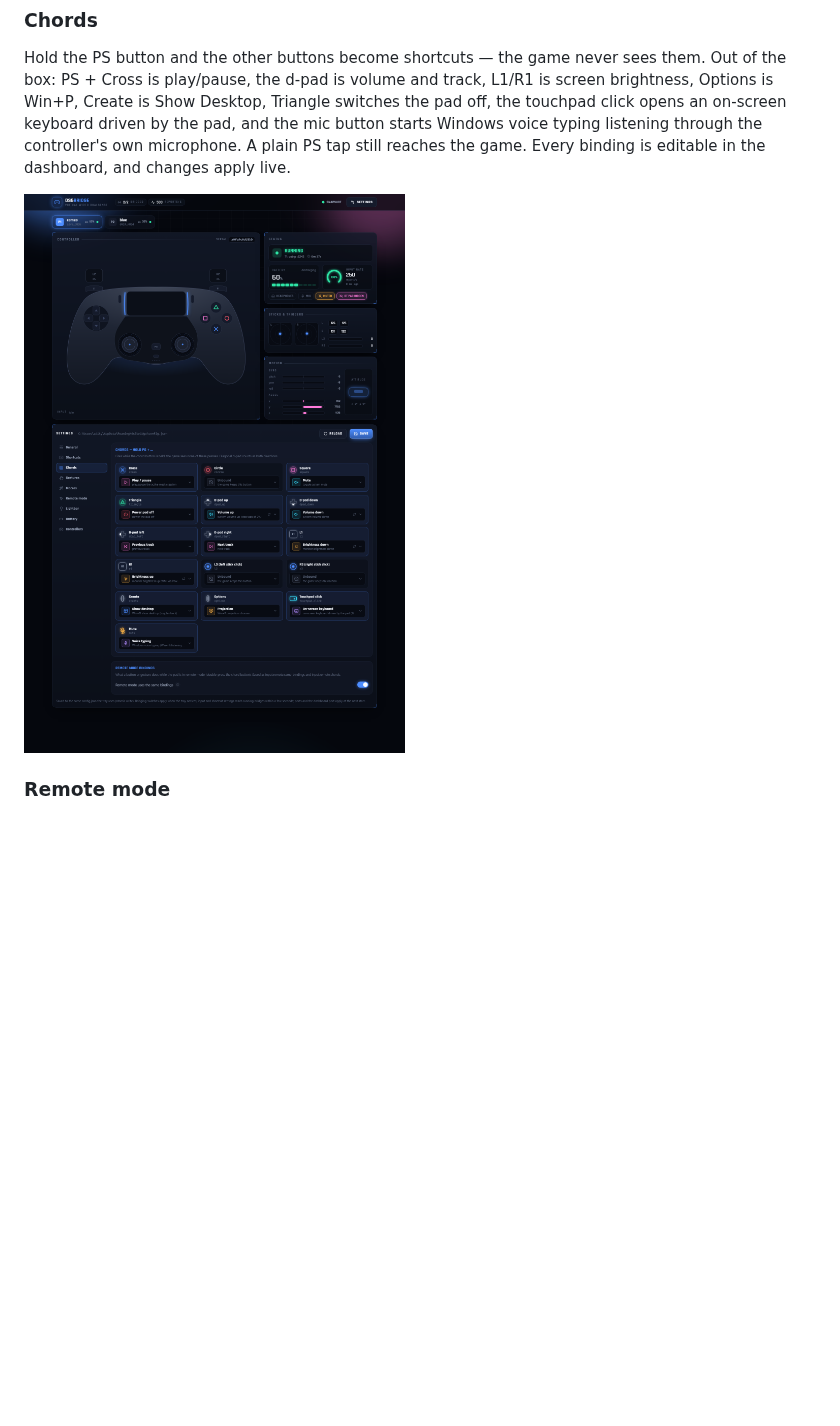
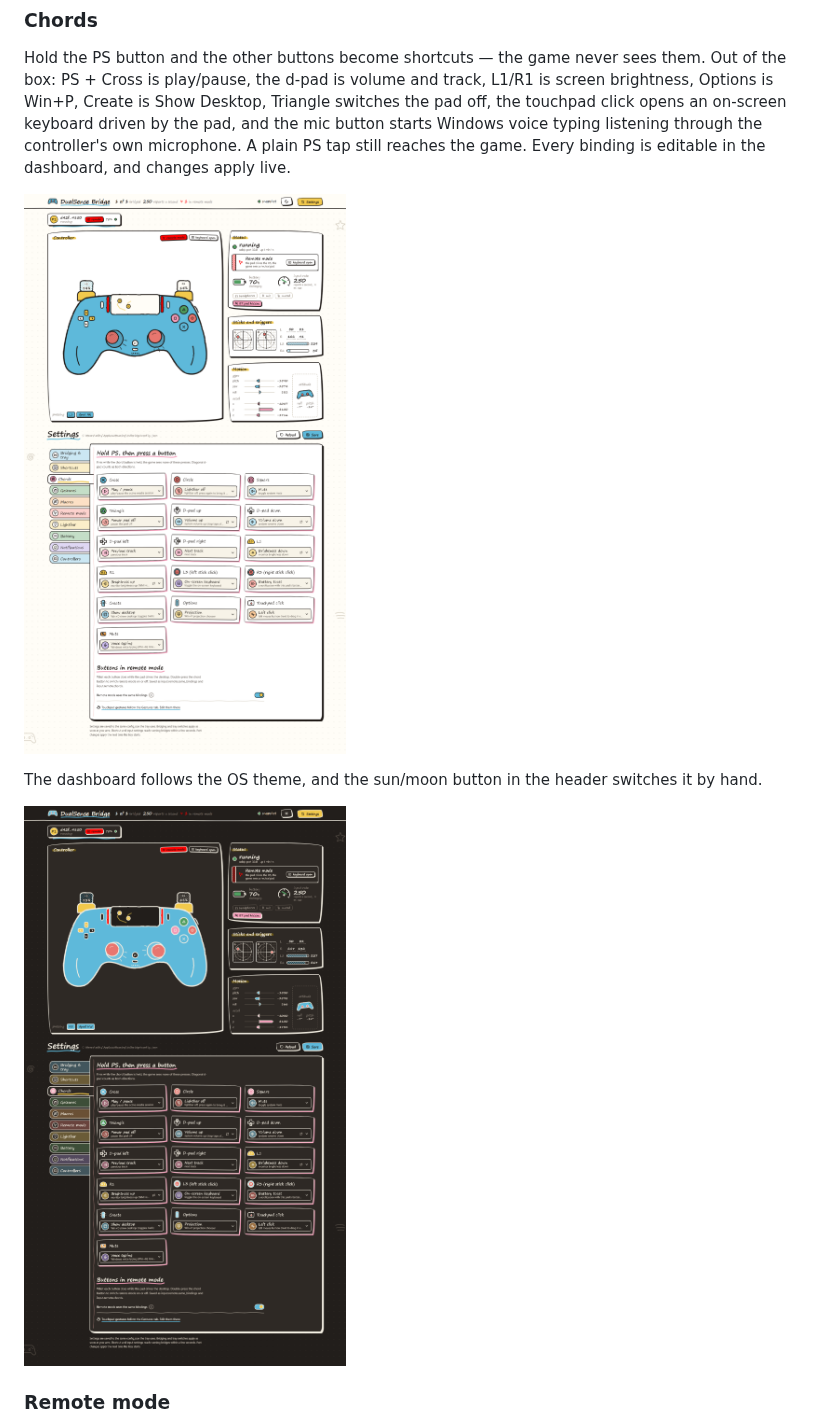
Before and after one commit to Macle57/ds5-virtual-cable, a Markdown page: README.md, the part around the change. GitHub-like rendering; pictures changed too: docs/images/dashboard-chords-dark.png (added), docs/images/dashboard-chords.png; blank space fills up the shorter version.

Commit message:
docs: new dashboard screenshots (light and dark) for the hand-drawn redesign

```diff
--- a/README.md
+++ b/README.md
@@ -19,6 +19,11 @@ through the controller's own microphone. A plain PS tap still reaches the game.
 Every binding is editable in the dashboard, and changes apply live.
 
 ![The dashboard's Chords tab](docs/images/dashboard-chords.png)
+
+The dashboard follows the OS theme, and the sun/moon button in the header
+switches it by hand.
+
+![The same tab in dark mode](docs/images/dashboard-chords-dark.png)
 
 ### Remote mode
 
```
